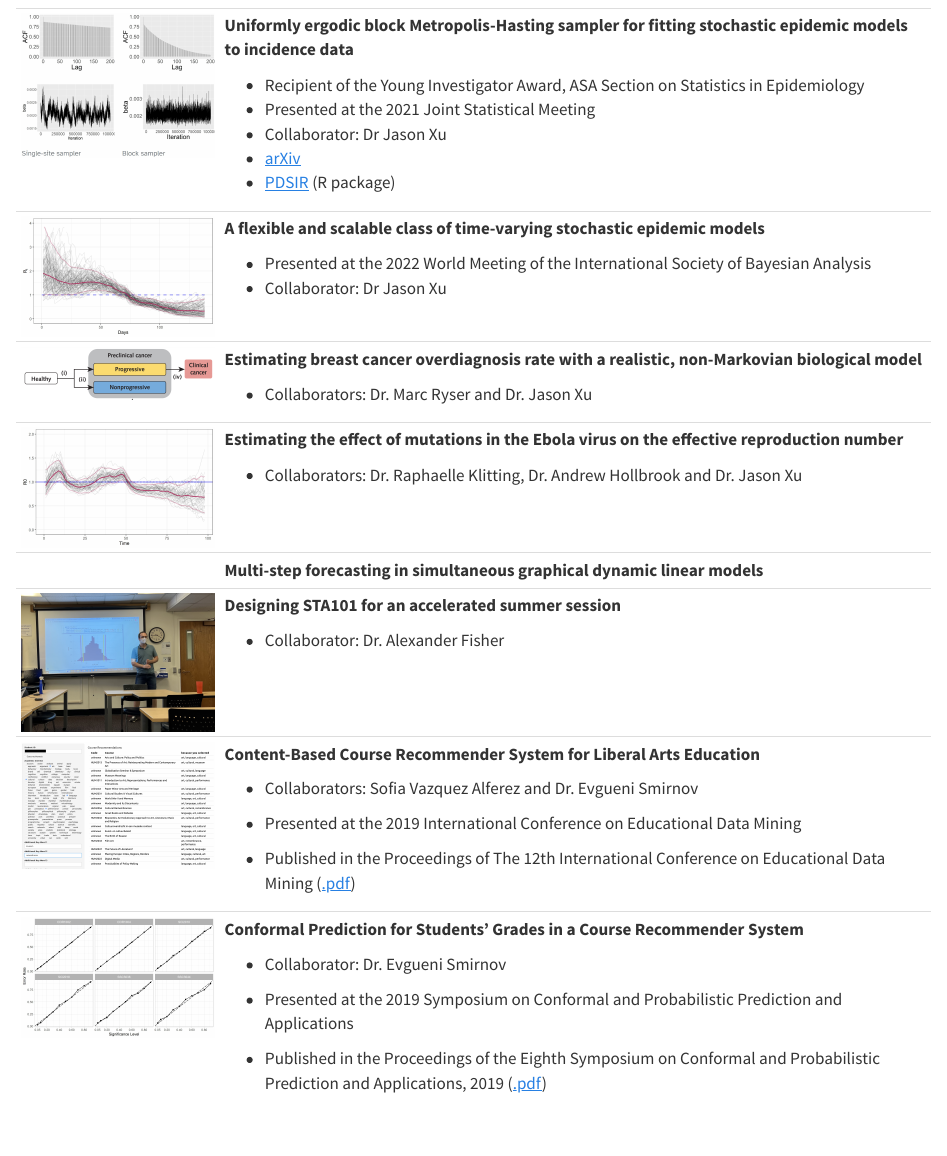
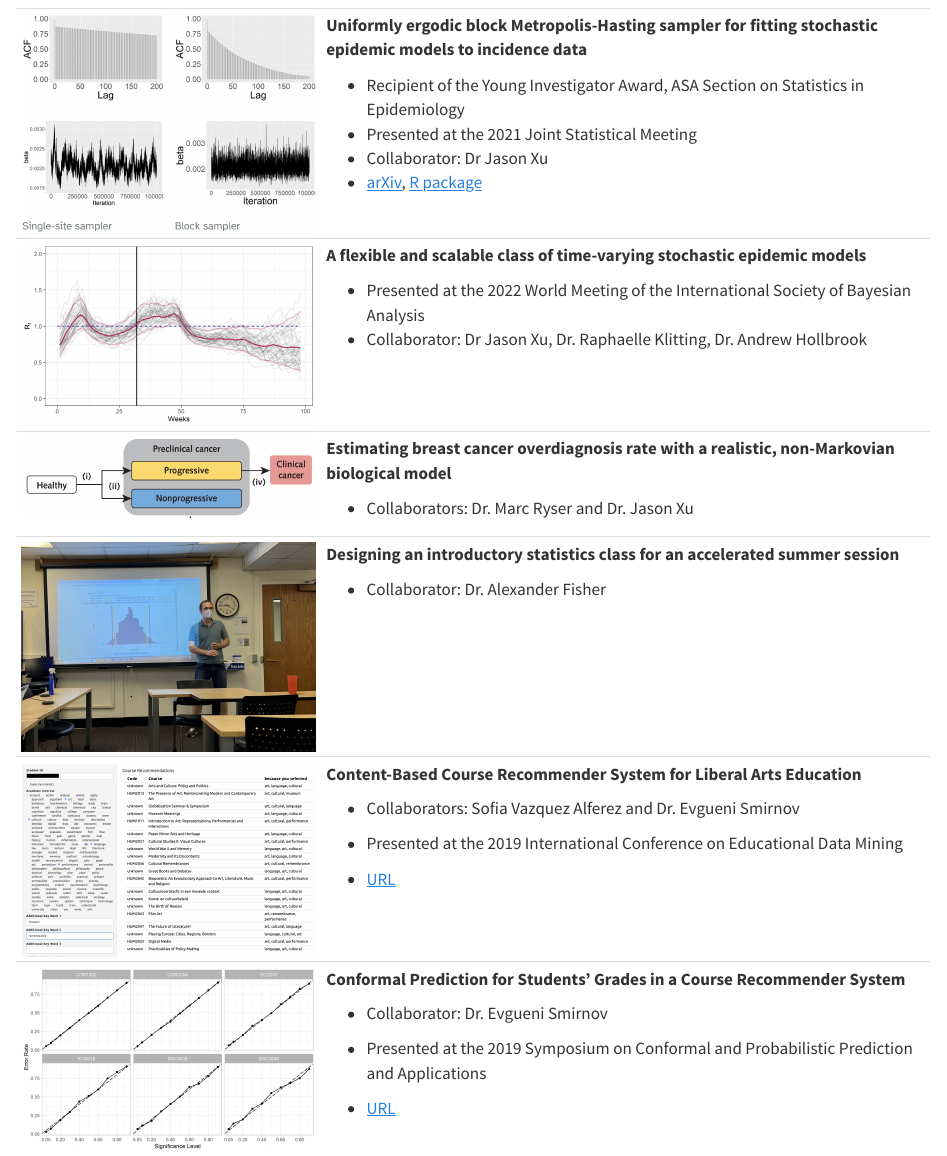
Before and after one commit to rmorsomme/rmorsomme.github.io, a Quarto document (research.qmd): the page in a window 1100 px wide, from 130 px down. Rendered offline with R 4.5, knitr and Pandoc in place of Quarto, with nearby package versions.

Commit message:
update research

```diff
--- a/_quarto.yml
+++ b/_quarto.yml
@@ -23,8 +23,8 @@ website:
         text: Home
       - href: research.qmd
         text: Research
-      - href: teaching.qmd
-        text: Teaching and mentoring
+#      - href: teaching.qmd
+#        text: Teaching and mentoring
       - href: CV.qmd
         text: CV
 #    right:
--- a/research.qmd
+++ b/research.qmd
@@ -4,47 +4,40 @@
 
 My academic interests revolve around the development of efficient sampling algorithms for problems characterized by high-dimensional missing data. I have focused on stochastic epidemic models and breast cancer models for which I have developed Metropolis-Hastings samplers that efficiently explore the high-dimensional latent space. Before my Ph.D., I developed a content-based course recommender system for students of a Liberal Arts college and employed conformal prediction for course grade prediction.
 
-+--------------------------------------------------------+---------------------------------------------------------------------------------------------------------------------------------------------------------------------------------------------------+
-| ![](images/pdsir.jpg){width="1500"}                    | **Uniformly ergodic block Metropolis-Hasting sampler for fitting stochastic epidemic models to incidence data**                                                                                   |
-|                                                        |                                                                                                                                                                                                   |
-|                                                        | -   Recipient of the Young Investigator Award, ASA Section on Statistics in Epidemiology                                                                                                          |
-|                                                        | -   Presented at the 2021 Joint Statistical Meeting                                                                                                                                               |
-|                                                        | -   Collaborator: Dr Jason Xu                                                                                                                                                                     |
-|                                                        | -   [arXiv](https://arxiv.org/pdf/2201.09722)                                                                                                                                                     |
-|                                                        | -   [PDSIR](https://github.com/rmorsomme/PDSIR) (R package)                                                                                                                                       |
-+--------------------------------------------------------+---------------------------------------------------------------------------------------------------------------------------------------------------------------------------------------------------+
-| ![](images/spaghetti.jpg){width="1500"}                | **A flexible and scalable class of time-varying stochastic epidemic models**                                                                                                                      |
-|                                                        |                                                                                                                                                                                                   |
-|                                                        | -   Presented at the 2022 World Meeting of the International Society of Bayesian Analysis                                                                                                         |
-|                                                        | -   Collaborator: Dr Jason Xu                                                                                                                                                                     |
-+--------------------------------------------------------+---------------------------------------------------------------------------------------------------------------------------------------------------------------------------------------------------+
-| ![](images/breast-cancer.png){width="1500"}            | **Estimating breast cancer overdiagnosis rate with a realistic, non-Markovian biological model**                                                                                                  |
-|                                                        |                                                                                                                                                                                                   |
-|                                                        | -   Collaborators: Dr. Marc Ryser and Dr. Jason Xu                                                                                                                                                |
-+--------------------------------------------------------+---------------------------------------------------------------------------------------------------------------------------------------------------------------------------------------------------+
-| ![](images/ebola2018.jpg){width="1500"}                | **Estimating the effect of mutations in the Ebola virus on the effective reproduction number**                                                                                                    |
-|                                                        |                                                                                                                                                                                                   |
-|                                                        | -   Collaborators: Dr. Raphaelle Klitting, Dr. Andrew Hollbrook and Dr. Jason Xu                                                                                                                  |
-+--------------------------------------------------------+---------------------------------------------------------------------------------------------------------------------------------------------------------------------------------------------------+
-|                                                        | **Multi-step forecasting in simultaneous graphical dynamic linear models**                                                                                                                        |
-+--------------------------------------------------------+---------------------------------------------------------------------------------------------------------------------------------------------------------------------------------------------------+
-| ![](images/teaching.jpg){width="1500"}                 | **Designing STA101 for an accelerated summer session**                                                                                                                                            |
-|                                                        |                                                                                                                                                                                                   |
-|                                                        | -   Collaborator: Dr. Alexander Fisher                                                                                                                                                            |
-+--------------------------------------------------------+---------------------------------------------------------------------------------------------------------------------------------------------------------------------------------------------------+
-| ![](images/Course%20Recommendations.png){width="1500"} | **Content-Based Course Recommender System for Liberal Arts Education**                                                                                                                            |
-|                                                        |                                                                                                                                                                                                   |
-|                                                        | -   Collaborators: Sofia Vazquez Alferez and Dr. Evgueni Smirnov                                                                                                                                  |
-|                                                        |                                                                                                                                                                                                   |
-|                                                        | -   Presented at the 2019 International Conference on Educational Data Mining                                                                                                                     |
-|                                                        |                                                                                                                                                                                                   |
-|                                                        | -   Published in the Proceedings of The 12th International Conference on Educational Data Mining ([.pdf](https://files.eric.ed.gov/fulltext/ED599195.pdf))                                        |
-+--------------------------------------------------------+---------------------------------------------------------------------------------------------------------------------------------------------------------------------------------------------------+
-| ![](images/conformal-error.jpeg){width="1500"}         | **Conformal Prediction for Students' Grades in a Course Recommender System**                                                                                                                      |
-|                                                        |                                                                                                                                                                                                   |
-|                                                        | -   Collaborator: Dr. Evgueni Smirnov                                                                                                                                                             |
-|                                                        |                                                                                                                                                                                                   |
-|                                                        | -   Presented at the 2019 Symposium on Conformal and Probabilistic Prediction and Applications                                                                                                    |
-|                                                        |                                                                                                                                                                                                   |
-|                                                        | -   Published in the Proceedings of the Eighth Symposium on Conformal and Probabilistic Prediction and Applications, 2019 ([.pdf](http://proceedings.mlr.press/v105/morsomme19a/morsomme19a.pdf)) |
-+--------------------------------------------------------+---------------------------------------------------------------------------------------------------------------------------------------------------------------------------------------------------+
++--------------------------------------------------------+-----------------------------------------------------------------------------------------------------------------+
+| ![](images/pdsir.jpg){width="1500"}                    | **Uniformly ergodic block Metropolis-Hasting sampler for fitting stochastic epidemic models to incidence data** |
+|                                                        |                                                                                                                 |
+|                                                        | -   Recipient of the Young Investigator Award, ASA Section on Statistics in Epidemiology                        |
+|                                                        | -   Presented at the 2021 Joint Statistical Meeting                                                             |
+|                                                        | -   Collaborator: Dr Jason Xu                                                                                   |
+|                                                        | -   [arXiv](https://arxiv.org/pdf/2201.09722), [R package](https://github.com/rmorsomme/PDSIR)                  |
++--------------------------------------------------------+-----------------------------------------------------------------------------------------------------------------+
+| ![](images/ebola2018.jpg){width="1500"}                | **A flexible and scalable class of time-varying stochastic epidemic models**                                    |
+|                                                        |                                                                                                                 |
+|                                                        | -   Presented at the 2022 World Meeting of the International Society of Bayesian Analysis                       |
+|                                                        | -   Collaborator: Dr Jason Xu, Dr. Raphaelle Klitting, Dr. Andrew Hollbrook                                     |
++--------------------------------------------------------+-----------------------------------------------------------------------------------------------------------------+
+| ![](images/breast-cancer.png){width="1500"}            | **Estimating breast cancer overdiagnosis rate with a realistic, non-Markovian biological model**                |
+|                                                        |                                                                                                                 |
+|                                                        | -   Collaborators: Dr. Marc Ryser and Dr. Jason Xu                                                              |
++--------------------------------------------------------+-----------------------------------------------------------------------------------------------------------------+
+| ![](images/teaching.jpg){width="1500"}                 | **Designing an introductory statistics class for an accelerated summer session**                                |
+|                                                        |                                                                                                                 |
+|                                                        | -   Collaborator: Dr. Alexander Fisher                                                                          |
++--------------------------------------------------------+-----------------------------------------------------------------------------------------------------------------+
+| ![](images/Course%20Recommendations.png){width="1500"} | **Content-Based Course Recommender System for Liberal Arts Education**                                          |
+|                                                        |                                                                                                                 |
+|                                                        | -   Collaborators: Sofia Vazquez Alferez and Dr. Evgueni Smirnov                                                |
+|                                                        |                                                                                                                 |
+|                                                        | -   Presented at the 2019 International Conference on Educational Data Mining                                   |
+|                                                        |                                                                                                                 |
+|                                                        | -   [URL](https://files.eric.ed.gov/fulltext/ED599195.pdf)                                                      |
++--------------------------------------------------------+-----------------------------------------------------------------------------------------------------------------+
+| ![](images/conformal-error.jpeg){width="1500"}         | **Conformal Prediction for Students' Grades in a Course Recommender System**                                    |
+|                                                        |                                                                                                                 |
+|                                                        | -   Collaborator: Dr. Evgueni Smirnov                                                                           |
+|                                                        |                                                                                                                 |
+|                                                        | -   Presented at the 2019 Symposium on Conformal and Probabilistic Prediction and Applications                  |
+|                                                        |                                                                                                                 |
+|                                                        | -   [URL](http://proceedings.mlr.press/v105/morsomme19a/morsomme19a.pdf)                                        |
++--------------------------------------------------------+-----------------------------------------------------------------------------------------------------------------+
```
Also changed, not shown: docs/search.json, images/ebola2018.jpg, 16 other files.
